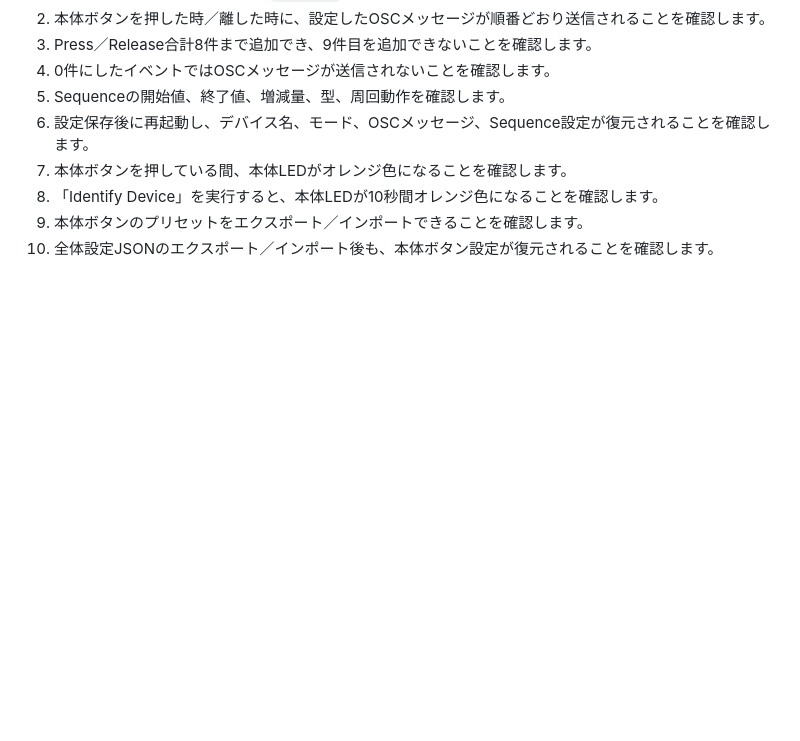
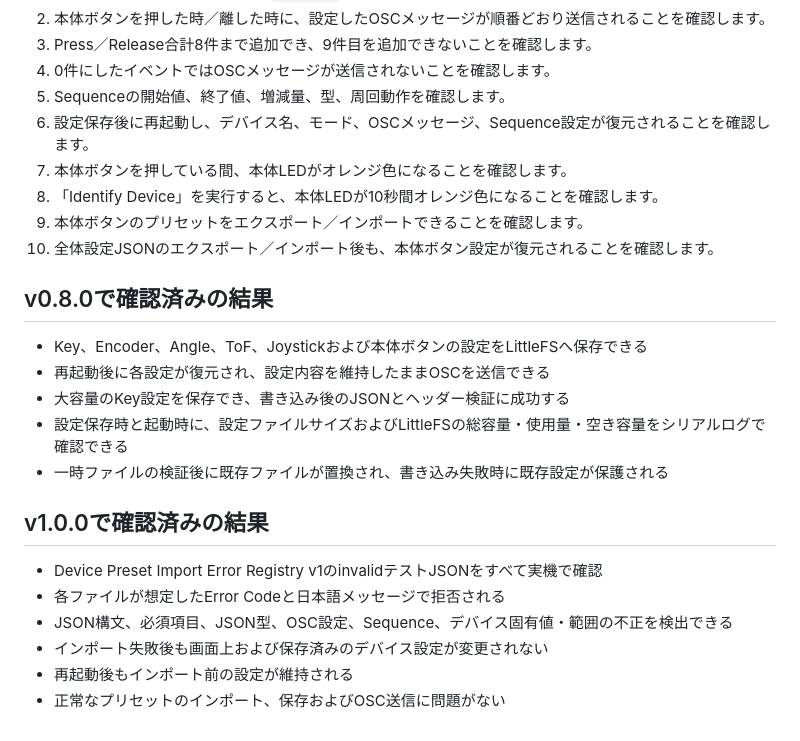
Before and after one commit to shimez/ChainOSCnano, a Markdown page: docs/TESTING.md, the part around the change. GitHub-like rendering; blank space fills up the shorter version.

```diff
--- a/docs/TESTING.md
+++ b/docs/TESTING.md
@@ -239,3 +239,20 @@ PlatformIOでのビルドと書き込みは、使用するPC環境で別途確
 8. 「Identify Device」を実行すると、本体LEDが10秒間オレンジ色になることを確認します。
 9. 本体ボタンのプリセットをエクスポート／インポートできることを確認します。
 10. 全体設定JSONのエクスポート／インポート後も、本体ボタン設定が復元されることを確認します。
+
+## v0.8.0で確認済みの結果
+
+- Key、Encoder、Angle、ToF、Joystickおよび本体ボタンの設定をLittleFSへ保存できる
+- 再起動後に各設定が復元され、設定内容を維持したままOSCを送信できる
+- 大容量のKey設定を保存でき、書き込み後のJSONとヘッダー検証に成功する
+- 設定保存時と起動時に、設定ファイルサイズおよびLittleFSの総容量・使用量・空き容量をシリアルログで確認できる
+- 一時ファイルの検証後に既存ファイルが置換され、書き込み失敗時に既存設定が保護される
+
+## v1.0.0で確認済みの結果
+
+- Device Preset Import Error Registry v1のinvalidテストJSONをすべて実機で確認
+- 各ファイルが想定したError Codeと日本語メッセージで拒否される
+- JSON構文、必須項目、JSON型、OSC設定、Sequence、デバイス固有値・範囲の不正を検出できる
+- インポート失敗後も画面上および保存済みのデバイス設定が変更されない
+- 再起動後もインポート前の設定が維持される
+- 正常なプリセットのインポート、保存およびOSC送信に問題がない
```
Also changed, not shown: CHANGELOG.md (+14 -1 lines), README.md (+4 -1 lines).
